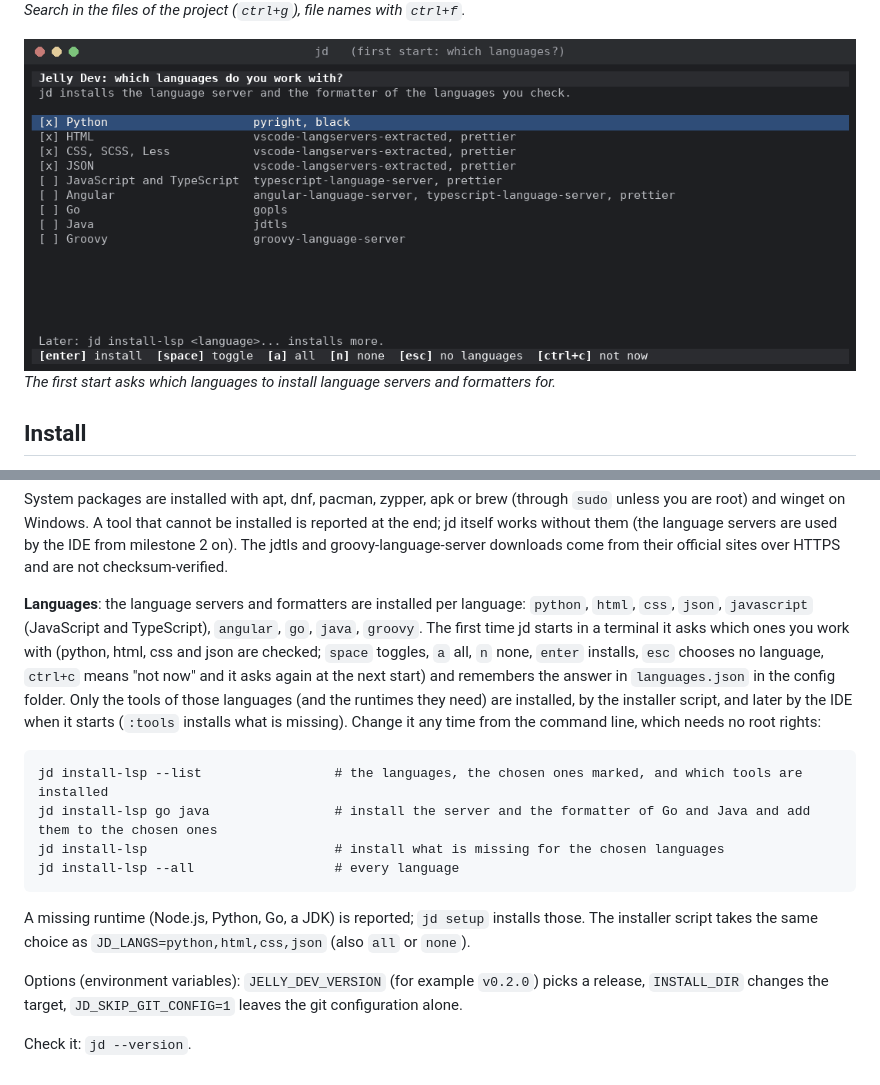
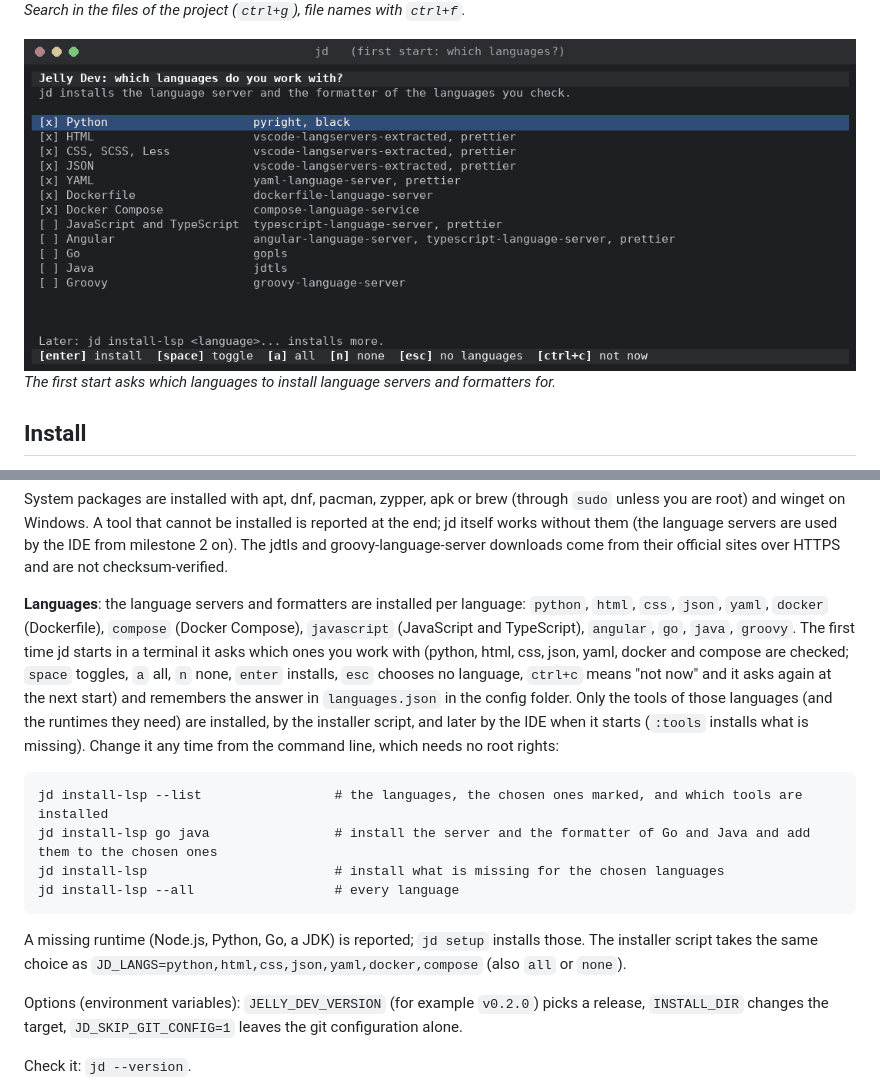
Before and after one commit to Eutima/jelly-dev, a Markdown page: README.md, 2 parts joined by grey strips. Rendered like a GitHub page; pictures changed too: docs/screenshots/languages.png.

````diff
--- a/README.md
+++ b/README.md
@@ -86,9 +86,9 @@ Windows. A tool that cannot be installed is reported at the end; jd itself works
 used by the IDE from milestone 2 on). The jdtls and groovy-language-server downloads come from their official sites over
 HTTPS and are not checksum-verified.
 
-**Languages**: the language servers and formatters are installed per language: `python`, `html`, `css`, `json`, `javascript`
+**Languages**: the language servers and formatters are installed per language: `python`, `html`, `css`, `json`, `yaml`, `docker` (Dockerfile), `compose` (Docker Compose), `javascript`
 (JavaScript and TypeScript), `angular`, `go`, `java`, `groovy`. The first time jd starts in a terminal it asks which ones you work
-with (python, html, css and json are checked; `space` toggles, `a` all, `n` none, `enter` installs, `esc` chooses no language, `ctrl+c` means "not now" and it asks again
+with (python, html, css, json, yaml, docker and compose are checked; `space` toggles, `a` all, `n` none, `enter` installs, `esc` chooses no language, `ctrl+c` means "not now" and it asks again
 at the next start) and remembers the answer in `languages.json` in the config folder. Only the tools of those languages (and the runtimes they need) are installed, by the
 installer script, and later by the IDE when it starts (`:tools` installs what is missing). Change it any time from the command line,
 which needs no root rights:
@@ -101,7 +101,7 @@ jd install-lsp --all                  # every language
 ```
 
 A missing runtime (Node.js, Python, Go, a JDK) is reported; `jd setup` installs those. The installer script takes the same
-choice as `JD_LANGS=python,html,css,json` (also `all` or `none`).
+choice as `JD_LANGS=python,html,css,json,yaml,docker,compose` (also `all` or `none`).
 
 Options (environment variables): `JELLY_DEV_VERSION` (for example `v0.2.0`) picks a release, `INSTALL_DIR` changes
 the target, `JD_SKIP_GIT_CONFIG=1` leaves the git configuration alone.
````
Also changed, not shown: reviews/2026-11-21-2112-c109166d.md (added, +19 -0 lines), 13 other files.
